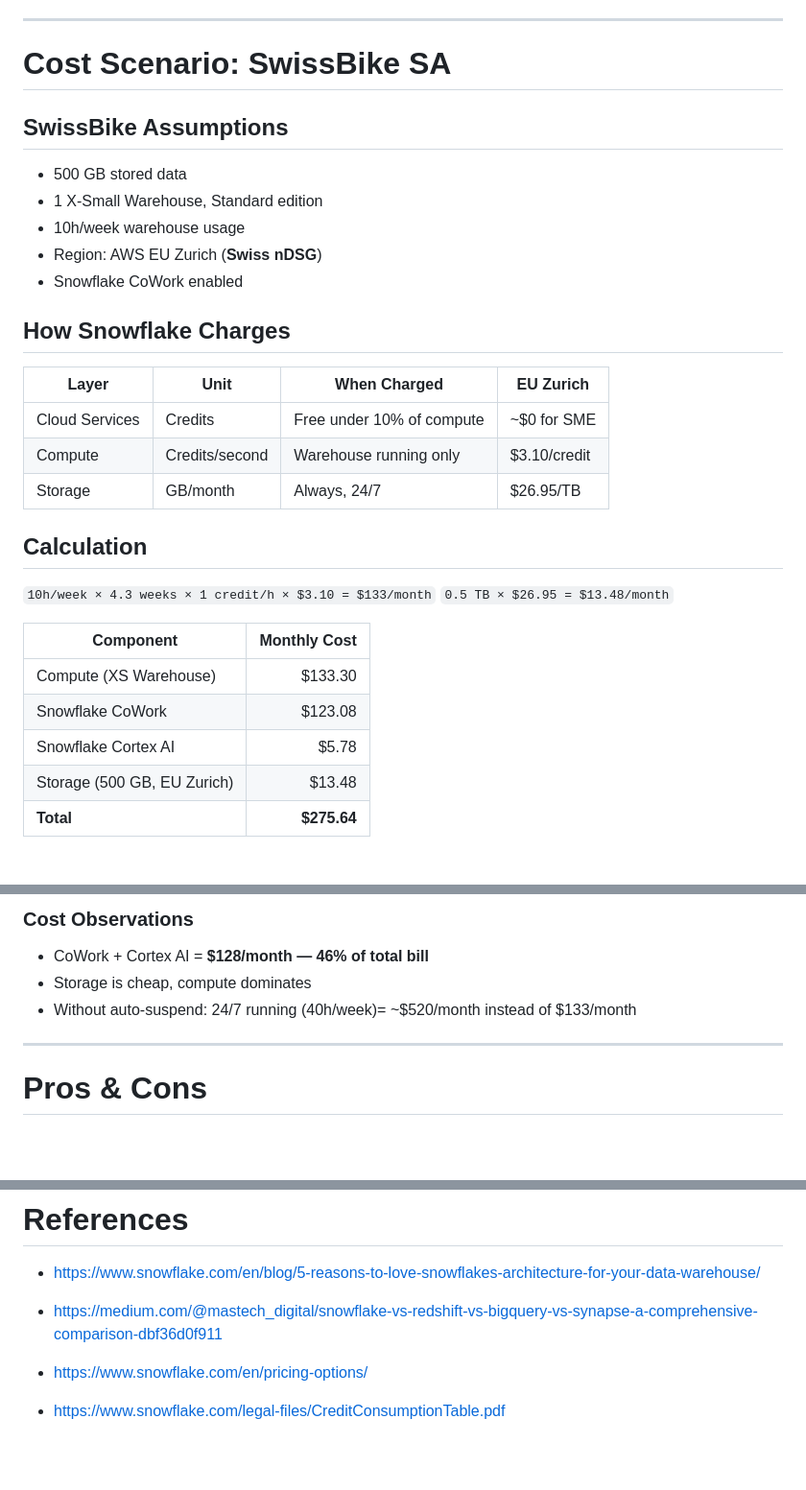
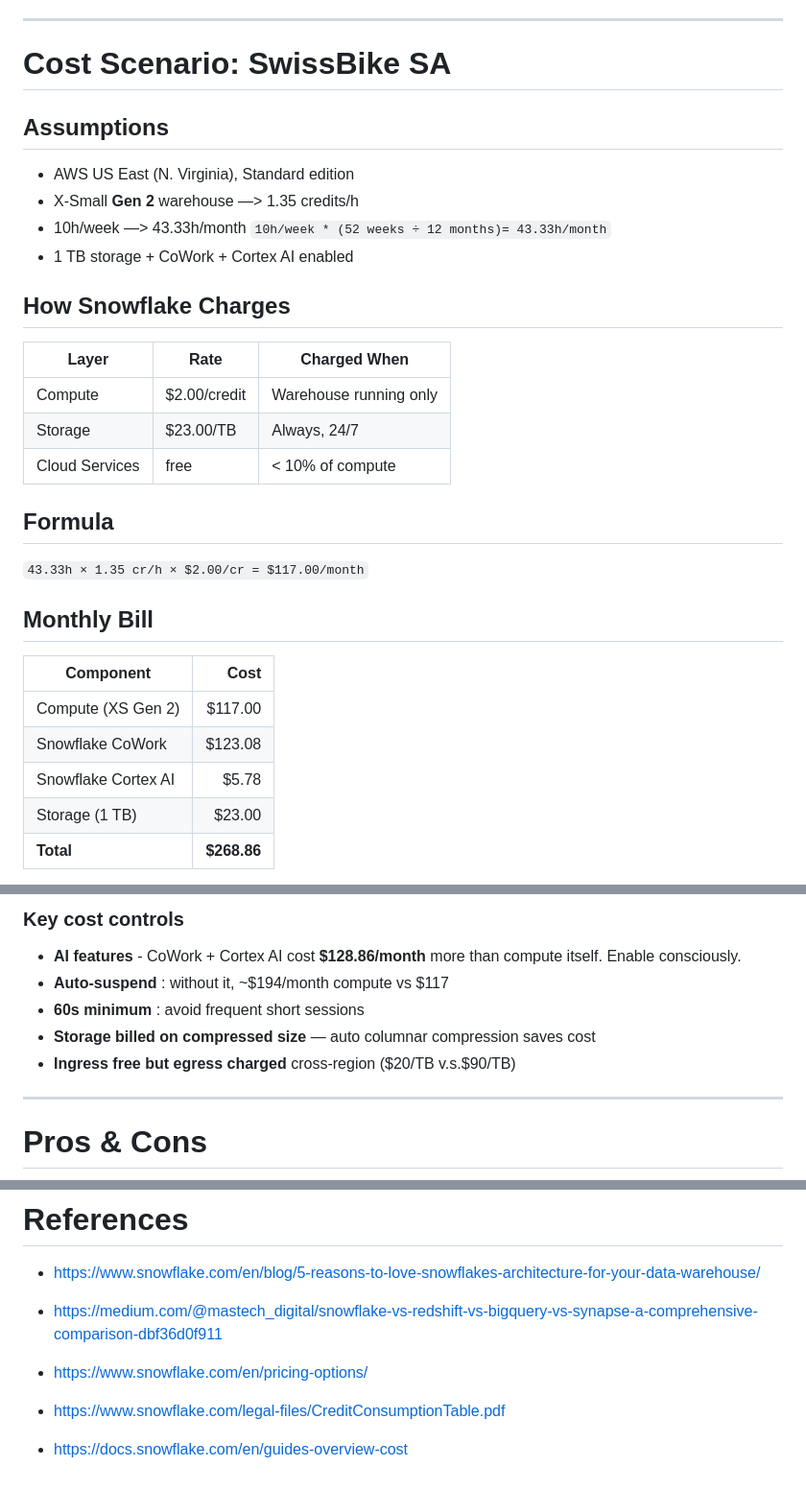
Before and after one commit to markaj-agron/IST-Workshop-Snowflake, a Markdown page: Slide/slide.md, 3 parts joined by grey strips. Shown at 96% size. Drawn GitHub-style; blank space fills up the shorter version.

Commit message:
Correct cost senario to match cheatsheet

```diff
--- a/Slide/slide.md
+++ b/Slide/slide.md
@@ -690,7 +690,6 @@ Prefer ANSI SQL + open formats where possible. Use Snowflake-specific features c
 ---
 # Cost Scenario: SwissBike SA
 
-
 <div class="columns">
 <div>
 
@@ -700,36 +699,34 @@ table { font-size: 0.72em; width: 95%; }
 td, th { padding: 0.3em 0.6em; }
 </style>
 
-## SwissBike Assumptions
-- 500 GB stored data
-- 1 X-Small Warehouse, Standard edition
-- 10h/week warehouse usage
-- Region: AWS EU Zurich (**Swiss nDSG**)
-- Snowflake CoWork enabled
+## Assumptions
+- AWS US East (N. Virginia), Standard edition
+- X-Small **Gen 2** warehouse —> 1.35 credits/h
+- 10h/week —> 43.33h/month
+`10h/week * (52 weeks ÷ 12 months)= 43.33h/month`
+- 1 TB storage + CoWork + Cortex AI enabled
 
 ## How Snowflake Charges
 
-| Layer | Unit | When Charged | EU Zurich |
-|-------|------|-------------|-----------|
-| Cloud Services | Credits | Free under 10% of compute | ~$0 for SME |
-| Compute | Credits/second | Warehouse running only | $3.10/credit |
-| Storage | GB/month | Always, 24/7 | $26.95/TB |
+| Layer | Rate | Charged When |
+|-------|------|-------------|
+| Compute | $2.00/credit | Warehouse running only |
+| Storage | $23.00/TB | Always, 24/7 |
+| Cloud Services | free | < 10% of compute |
 
+## Formula
+`43.33h × 1.35 cr/h × $2.00/cr = $117.00/month`
 
 </div>
-
 <div>
 
-## Calculation
-`10h/week × 4.3 weeks × 1 credit/h × $3.10 = $133/month`
-`0.5 TB × $26.95 = $13.48/month`
+## Monthly Bill
 
-
-| Component | Monthly Cost |
-|------------|-------------:|
-| Compute (XS Warehouse) | $133.30 |
+| Component | Cost |
+|-----------|-----:|
+| Compute (XS Gen 2) | $117.00 |
 | Snowflake CoWork | $123.08 |
 | Snowflake Cortex AI | $5.78 |
-| Storage (500 GB, EU Zurich) | $13.48 |
-| **Total** | **$275.64** |
+| Storage (1 TB) | $23.00 |
+| **Total** | **$268.86** |
 
@@ -736,11 +734,10 @@ td, th { padding: 0.3em 0.6em; }
 
-<div class="box">
-
-### Cost Observations
-- CoWork + Cortex AI = **$128/month — 46% of total bill**
-- Storage is cheap, compute dominates
-- Without auto-suspend: 24/7 running (40h/week)= ~$520/month instead of $133/month
-
+### Key cost controls
+- **AI features** - CoWork + Cortex AI cost **$128.86/month** more than compute itself. Enable consciously.
+- **Auto-suspend** : without it, ~$194/month compute vs $117
+- **60s minimum** : avoid frequent short sessions
+- **Storage billed on compressed size** — auto columnar compression saves cost
+- **Ingress free but egress charged** cross-region ($20/TB v.s.$90/TB)
 
 </div>
 
@@ -867,3 +864,5 @@ table { font-size: 0.76em; }
 - https://www.snowflake.com/en/pricing-options/
 
 - https://www.snowflake.com/legal-files/CreditConsumptionTable.pdf
+
+- https://docs.snowflake.com/en/guides-overview-cost
```
Also changed, not shown: other parts of Slide/slide.md (+1 -0 lines).
